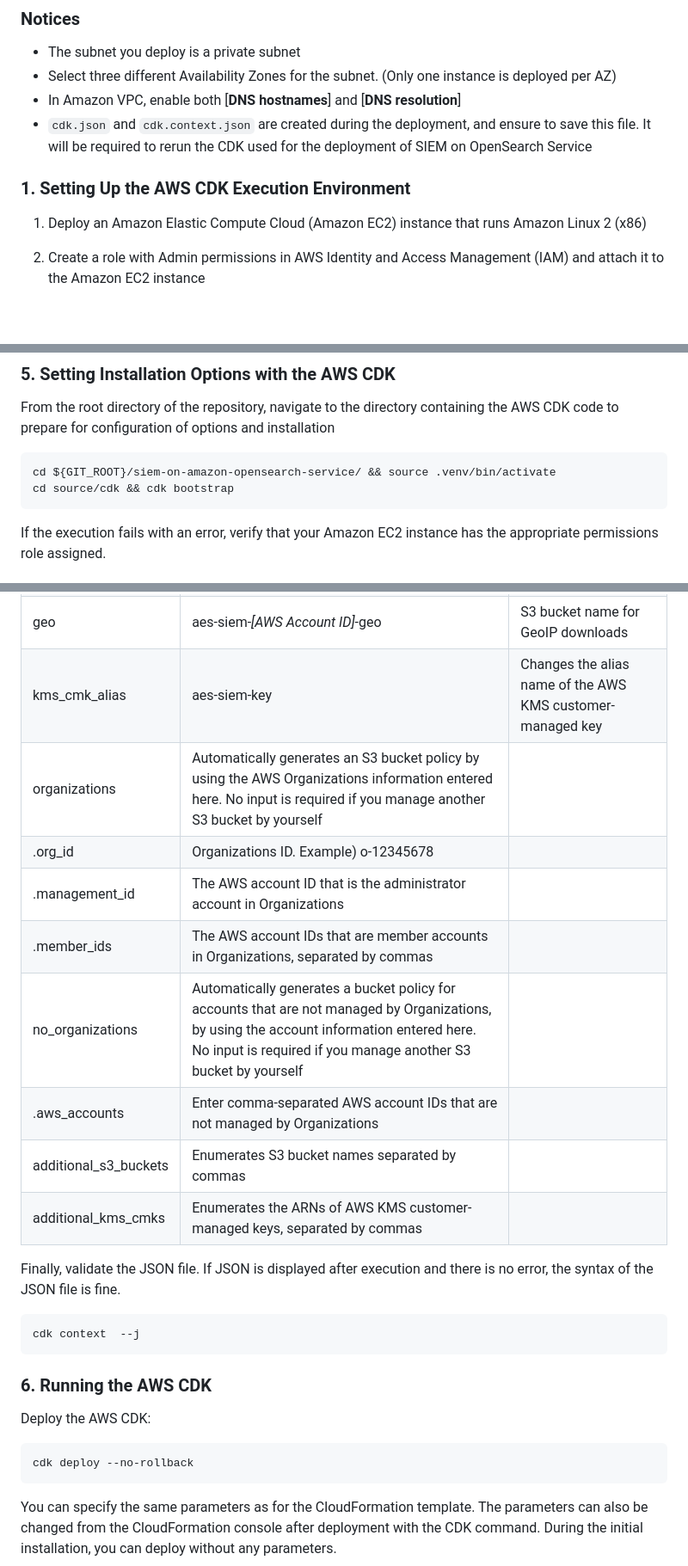
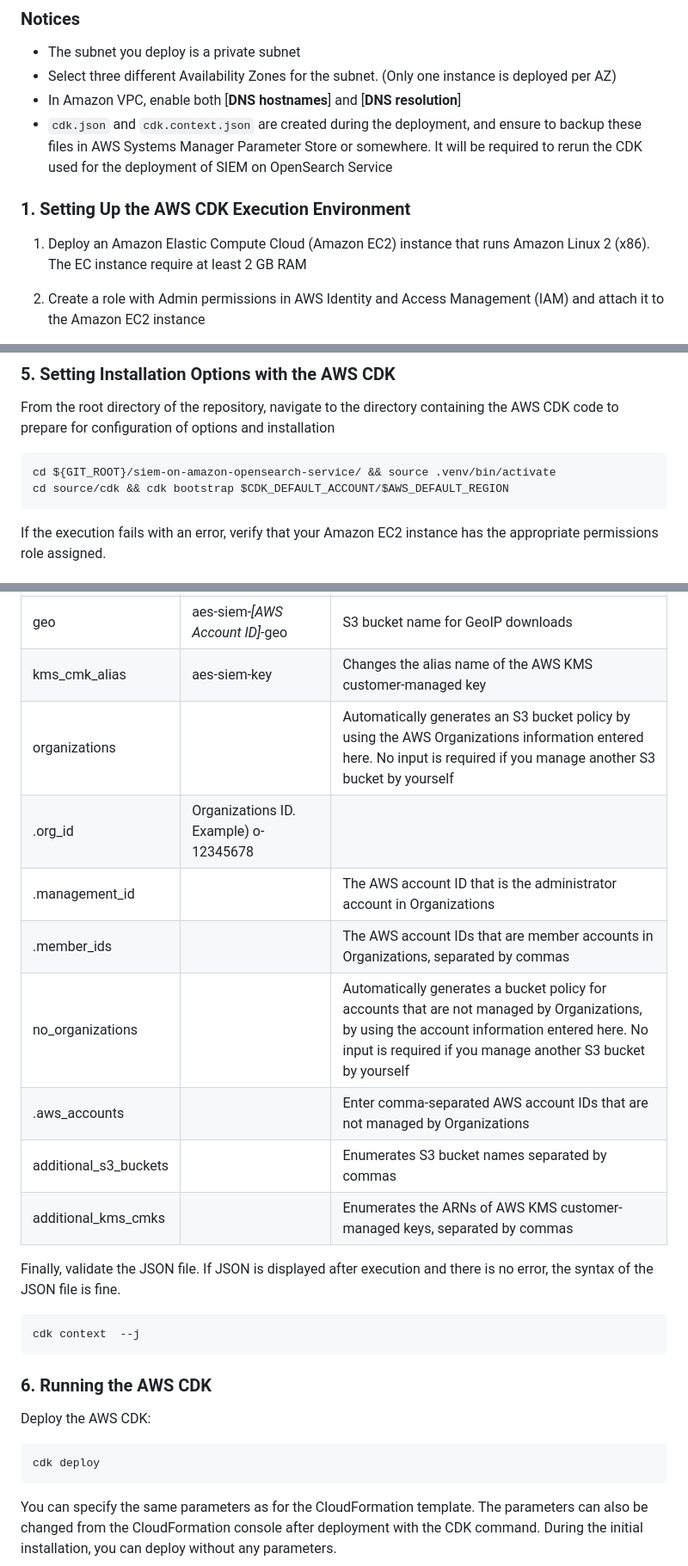
Before and after one commit to aws-samples/siem-on-amazon-opensearch-service, a Markdown page: docs/deployment.md, 3 parts joined by grey strips. Shown: that part at 86% size. Drawn GitHub-style; blank space fills up the shorter version.

````diff
--- a/docs/deployment.md
+++ b/docs/deployment.md
@@ -50,11 +50,11 @@ Skip these steps if you want to send logs from your existing S3 bucket to SIEM o
 * The subnet you deploy is a private subnet
 * Select three different Availability Zones for the subnet. (Only one instance is deployed per AZ)
 * In Amazon VPC, enable both [**DNS hostnames**] and [**DNS resolution**]
-* `cdk.json` and `cdk.context.json` are created during the deployment, and ensure to save this file. It will be required to rerun the CDK used for the deployment of SIEM on OpenSearch Service
+* `cdk.json` and `cdk.context.json` are created during the deployment, and ensure to backup these files in AWS Systems Manager Parameter Store or somewhere. It will be required to rerun the CDK used for the deployment of SIEM on OpenSearch Service
 
 ### 1. Setting Up the AWS CDK Execution Environment
 
-1. Deploy an Amazon Elastic Compute Cloud (Amazon EC2) instance that runs Amazon Linux 2 (x86)
+1. Deploy an Amazon Elastic Compute Cloud (Amazon EC2) instance that runs Amazon Linux 2 (x86). The EC instance require at least 2 GB RAM
 1. Create a role with Admin permissions in AWS Identity and Access Management (IAM) and attach it to the Amazon EC2 instance
 1. Log in to the shell; install the development tools, Python 3.8 and development files, git, jq and tar; and get the source code from GitHub
 
@@ -107,7 +107,7 @@ From the root directory of the repository, navigate to the directory containing
 
 ```bash
 cd ${GIT_ROOT}/siem-on-amazon-opensearch-service/ && source .venv/bin/activate
-cd source/cdk && cdk bootstrap
+cd source/cdk && cdk bootstrap $CDK_DEFAULT_ACCOUNT/$AWS_DEFAULT_REGION
 ```
 
 If the execution fails with an error, verify that your Amazon EC2 instance has the appropriate permissions role assigned.
@@ -155,14 +155,14 @@ You can change the following parameters as common configurations. No modificatio
 | snapshot | aes-siem-*[AWS Account ID]*-snapshot | S3 bucket name for snapshots |
 | geo | aes-siem-*[AWS Account ID]*-geo | S3 bucket name for GeoIP downloads |
 | kms_cmk_alias | aes-siem-key | Changes the alias name of the AWS KMS customer-managed key |
-| organizations | Automatically generates an S3 bucket policy by using the AWS Organizations information entered here. No input is required if you manage another S3 bucket by yourself |
+| organizations || Automatically generates an S3 bucket policy by using the AWS Organizations information entered here. No input is required if you manage another S3 bucket by yourself |
 | .org_id | Organizations ID. Example) o-12345678 |
-| .management_id | The AWS account ID that is the administrator account in Organizations |
-| .member_ids | The AWS account IDs that are member accounts in Organizations, separated by commas |
-| no_organizations | Automatically generates a bucket policy for accounts that are not managed by Organizations, by using the account information entered here. No input is required if you manage another S3 bucket by yourself |
-| .aws_accounts | Enter comma-separated AWS account IDs that are not managed by Organizations |
-| additional_s3_buckets | Enumerates S3 bucket names separated by commas |
-| additional_kms_cmks | Enumerates the ARNs of AWS KMS customer-managed keys, separated by commas |
+| .management_id || The AWS account ID that is the administrator account in Organizations |
+| .member_ids || The AWS account IDs that are member accounts in Organizations, separated by commas |
+| no_organizations || Automatically generates a bucket policy for accounts that are not managed by Organizations, by using the account information entered here. No input is required if you manage another S3 bucket by yourself |
+| .aws_accounts || Enter comma-separated AWS account IDs that are not managed by Organizations |
+| additional_s3_buckets || Enumerates S3 bucket names separated by commas |
+| additional_kms_cmks || Enumerates the ARNs of AWS KMS customer-managed keys, separated by commas |
 
 Finally, validate the JSON file. If JSON is displayed after execution and there is no error, the syntax of the JSON file is fine.
 
@@ -175,7 +175,7 @@ cdk context  --j
 Deploy the AWS CDK:
 
 ```bash
-cdk deploy --no-rollback
+cdk deploy
 ```
 
 You can specify the same parameters as for the CloudFormation template. The parameters can also be changed from the CloudFormation console after deployment with the CDK command. During the initial installation, you can deploy without any parameters.
````
Also changed, not shown: other parts of docs/deployment.md (+52 -2 lines), docs/deployment_ja.md (+57 -10 lines), docs/deployment_zh-cn.md (+5 -5 lines).
